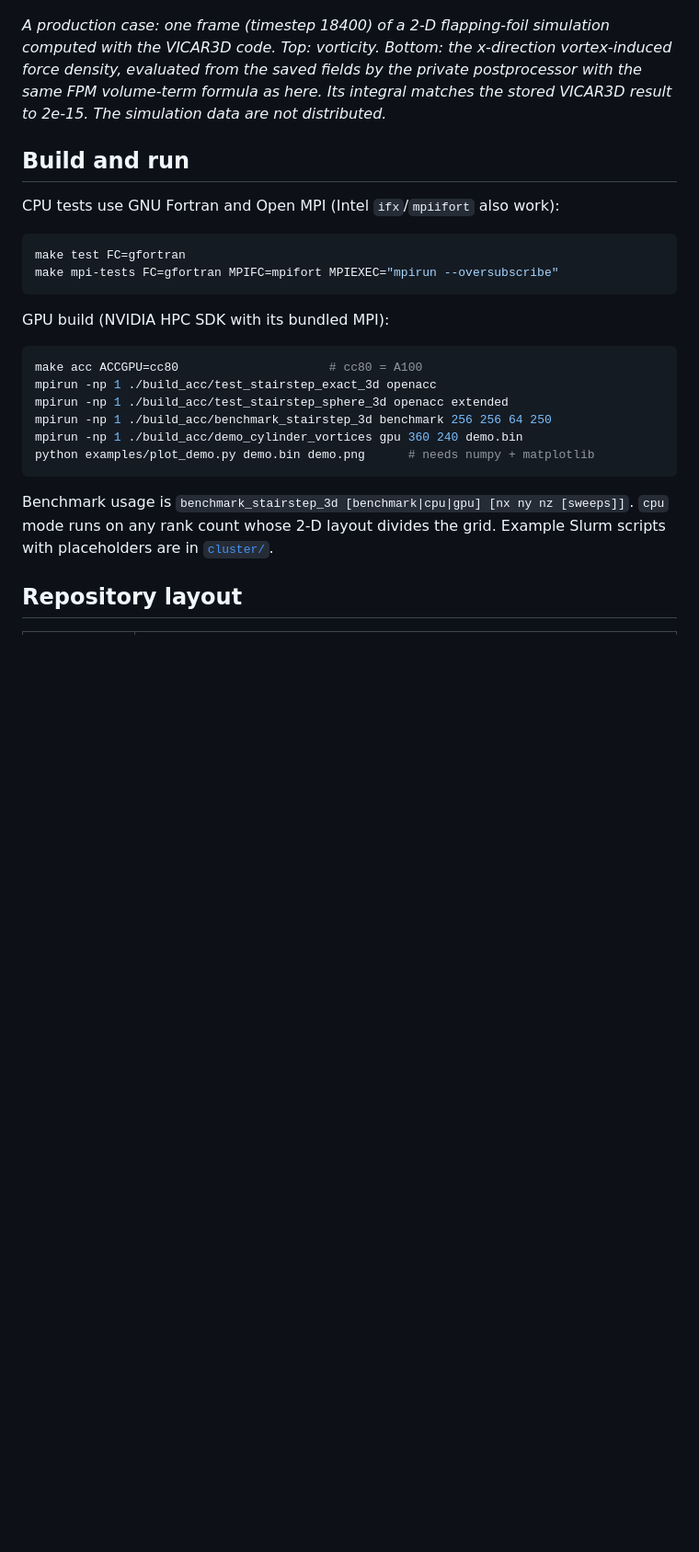
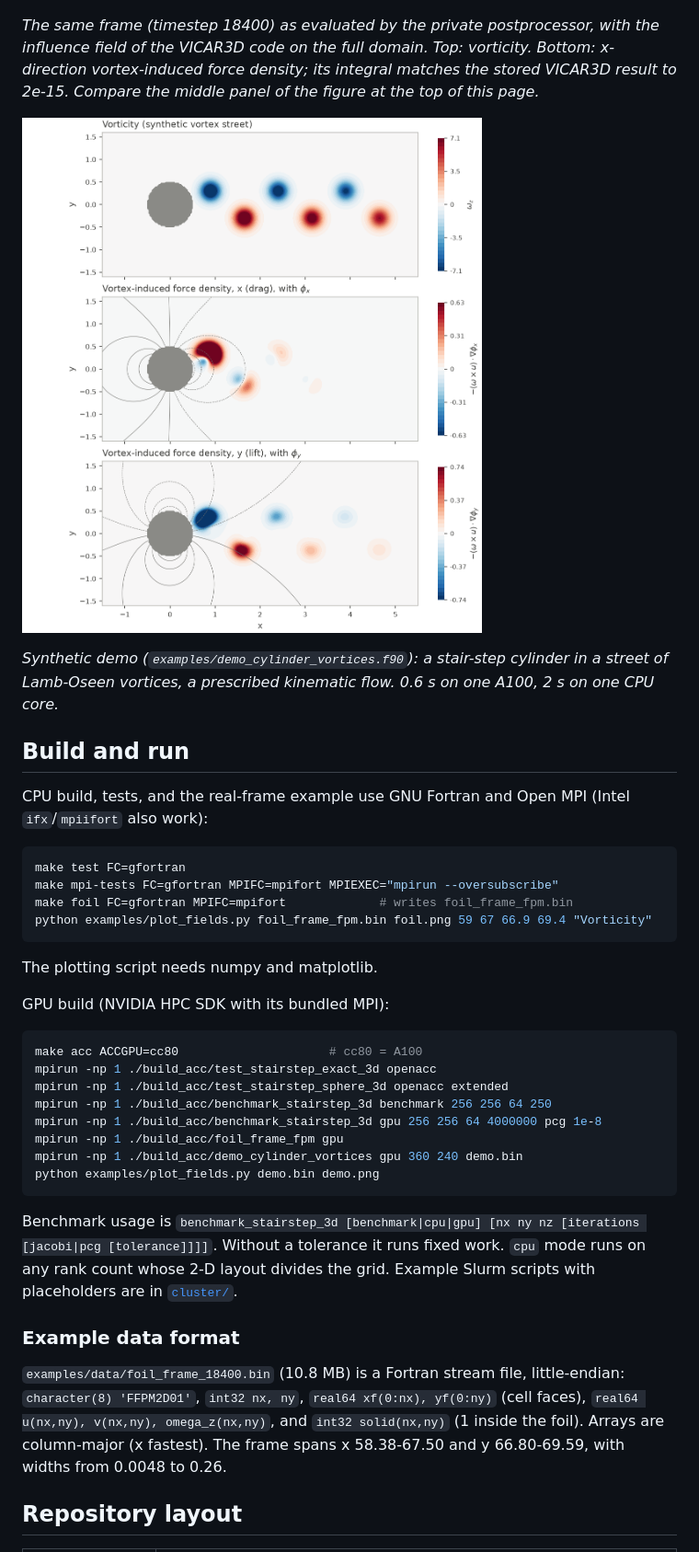
Before and after one commit to hrshl212/FlowFPMpp, a Markdown page: README.md, the part around one of its changes. Shown at 92% size. Rendered like a GitHub page; blank space fills up the shorter version.

````diff
--- a/README.md
+++ b/README.md
@@ -197,21 +243,31 @@ core, benchmark, and tests in this repository are new.
 
 ![Vorticity and x-direction vortex-induced force density around a flapping foil](docs/images/vicar3d_foil_frame.png)
 
-*A production case: one frame (timestep 18400) of a 2-D flapping-foil
-simulation computed with the VICAR3D code. Top: vorticity. Bottom: the
-x-direction vortex-induced force density, evaluated from the saved fields by
-the private postprocessor with the same FPM volume-term formula as here. Its
-integral matches the stored VICAR3D result to 2e-15. The simulation data are
-not distributed.*
+*The same frame (timestep 18400) as evaluated by the private postprocessor,
+with the influence field of the VICAR3D code on the full domain. Top:
+vorticity. Bottom: x-direction vortex-induced force density; its integral
+matches the stored VICAR3D result to 2e-15. Compare the middle panel of the
+figure at the top of this page.*
+
+![Vorticity and vortex-induced force density around a stair-step cylinder](docs/images/demo_cylinder_vortices.png)
+
+*Synthetic demo (`examples/demo_cylinder_vortices.f90`): a stair-step
+cylinder in a street of Lamb-Oseen vortices, a prescribed kinematic flow.
+0.6 s on one A100, 2 s on one CPU core.*
 
 ## Build and run
 
-CPU tests use GNU Fortran and Open MPI (Intel `ifx`/`mpiifort` also work):
+CPU build, tests, and the real-frame example use GNU Fortran and Open MPI
+(Intel `ifx`/`mpiifort` also work):
 
 ```sh
 make test FC=gfortran
 make mpi-tests FC=gfortran MPIFC=mpifort MPIEXEC="mpirun --oversubscribe"
+make foil FC=gfortran MPIFC=mpifort             # writes foil_frame_fpm.bin
+python examples/plot_fields.py foil_frame_fpm.bin foil.png 59 67 66.9 69.4 "Vorticity"
 ```
+
+The plotting script needs numpy and matplotlib.
 
 GPU build (NVIDIA HPC SDK with its bundled MPI):
 
@@ -220,13 +276,26 @@ make acc ACCGPU=cc80                     # cc80 = A100
 mpirun -np 1 ./build_acc/test_stairstep_exact_3d openacc
 mpirun -np 1 ./build_acc/test_stairstep_sphere_3d openacc extended
 mpirun -np 1 ./build_acc/benchmark_stairstep_3d benchmark 256 256 64 250
+mpirun -np 1 ./build_acc/benchmark_stairstep_3d gpu 256 256 64 4000000 pcg 1e-8
+mpirun -np 1 ./build_acc/foil_frame_fpm gpu
 mpirun -np 1 ./build_acc/demo_cylinder_vortices gpu 360 240 demo.bin
-python examples/plot_demo.py demo.bin demo.png      # needs numpy + matplotlib
+python examples/plot_fields.py demo.bin demo.png
 ```
 
-Benchmark usage is `benchmark_stairstep_3d [benchmark|cpu|gpu] [nx ny nz [sweeps]]`.
+Benchmark usage is
+`benchmark_stairstep_3d [benchmark|cpu|gpu] [nx ny nz [iterations [jacobi|pcg [tolerance]]]]`.
+Without a tolerance it runs fixed work.
 `cpu` mode runs on any rank count whose 2-D layout divides the grid. Example
 Slurm scripts with placeholders are in [`cluster/`](cluster/).
+
+### Example data format
+
+`examples/data/foil_frame_18400.bin` (10.8 MB) is a Fortran stream file,
+little-endian: `character(8) 'FFPM2D01'`, `int32 nx, ny`,
+`real64 xf(0:nx), yf(0:ny)` (cell faces), `real64 u(nx,ny), v(nx,ny),
+omega_z(nx,ny)`, and `int32 solid(nx,ny)` (1 inside the foil). Arrays are
+column-major (x fastest). The frame spans x 58.38-67.50 and y 66.80-69.59,
+with widths from 0.0048 to 0.26.
 
 ## Repository layout
 
````
Also changed, not shown: other parts of README.md (+84 -37 lines), docs/PROVENANCE.md (+7 -4 lines), docs/images/foil_frame_stairstep.png (added), 14 other files.
